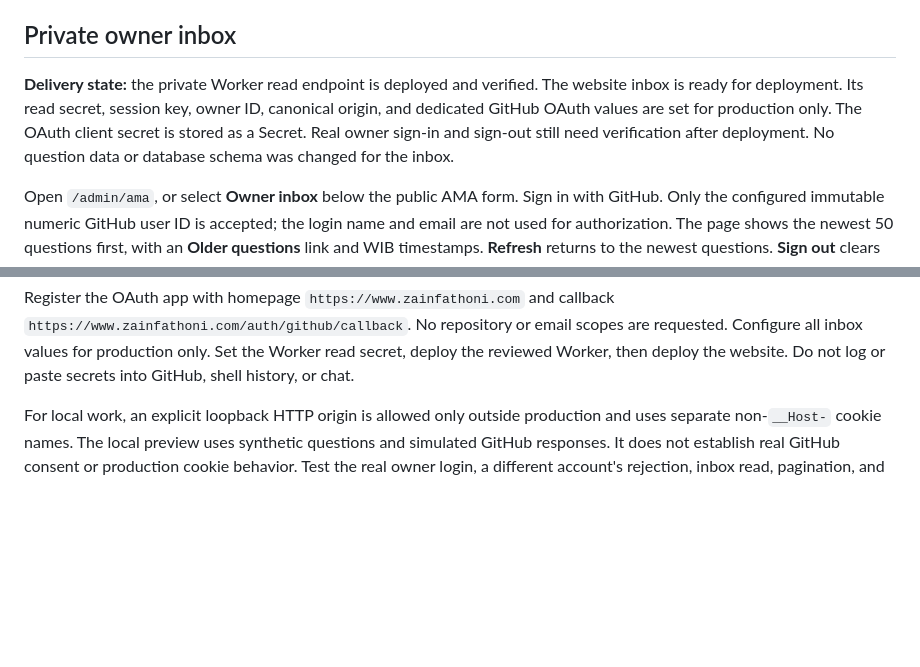
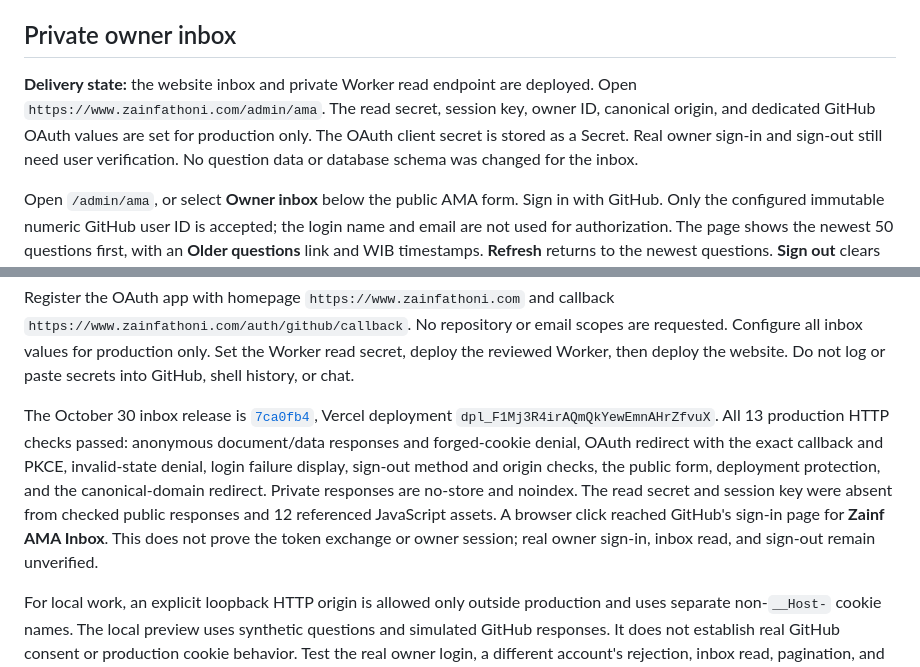
Before and after one commit to zainfathoni/zainf, a Markdown page: docs/ama.md, 2 parts joined by grey strips. GitHub-like rendering; blank space fills up the shorter version.

Commit message:
Record private inbox production deployment
Record production configuration, HTTP privacy and OAuth checks, and the remaining user-assisted owner login check.

```diff
--- a/docs/ama.md
+++ b/docs/ama.md
@@ -33,11 +33,11 @@ It is not a strict worldwide limit and it does not limit by visitor.
 
 ## Private owner inbox
 
-**Delivery state:** the private Worker read endpoint is deployed and verified.
-The website inbox is ready for deployment. Its read secret, session key, owner
-ID, canonical origin, and dedicated GitHub OAuth values are set for production
-only. The OAuth client secret is stored as a Secret. Real owner sign-in and
-sign-out still need verification after deployment. No question data or database
+**Delivery state:** the website inbox and private Worker read endpoint are
+deployed. Open `https://www.zainfathoni.com/admin/ama`. The read secret, session
+key, owner ID, canonical origin, and dedicated GitHub OAuth values are set for
+production only. The OAuth client secret is stored as a Secret. Real owner
+sign-in and sign-out still need user verification. No question data or database
 schema was changed for the inbox.
 
 Open `/admin/ama`, or select **Owner inbox** below the public AMA form. Sign in
@@ -77,6 +77,18 @@ Register the OAuth app with homepage `https://www.zainfathoni.com` and callback
 are requested. Configure all inbox values for production only. Set the Worker
 read secret, deploy the reviewed Worker, then deploy the website. Do not log or
 paste secrets into GitHub, shell history, or chat.
+
+The October 30 inbox release is
+[`7ca0fb4`](https://github.com/zainfathoni/zainf/commit/7ca0fb4025ee007cee0bea29356ddfeadb7954d2),
+Vercel deployment `dpl_F1Mj3R4irAQmQkYewEmnAHrZfvuX`. All 13 production HTTP
+checks passed: anonymous document/data responses and forged-cookie denial,
+OAuth redirect with the exact callback and PKCE, invalid-state denial, login
+failure display, sign-out method and origin checks, the public form, deployment
+protection, and the canonical-domain redirect. Private responses are no-store
+and noindex. The read secret and session key were absent from checked public
+responses and 12 referenced JavaScript assets. A browser click reached GitHub's
+sign-in page for **Zainf AMA Inbox**. This does not prove the token exchange or
+owner session; real owner sign-in, inbox read, and sign-out remain unverified.
 
 For local work, an explicit loopback HTTP origin is allowed only outside
 production and uses separate non-`__Host-` cookie names. The local preview uses
```
